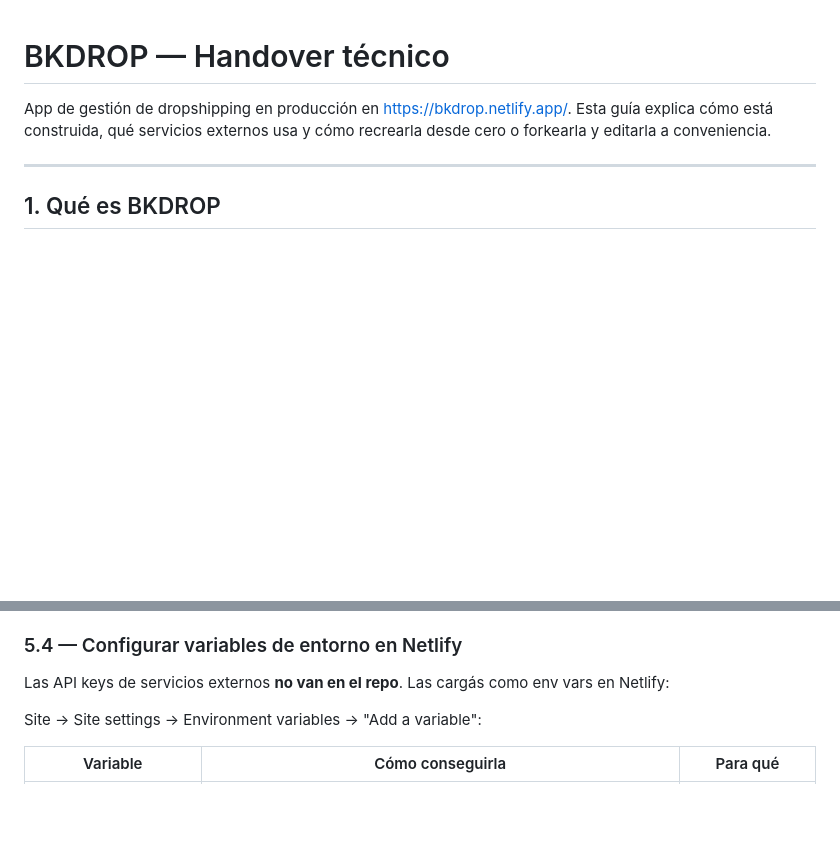
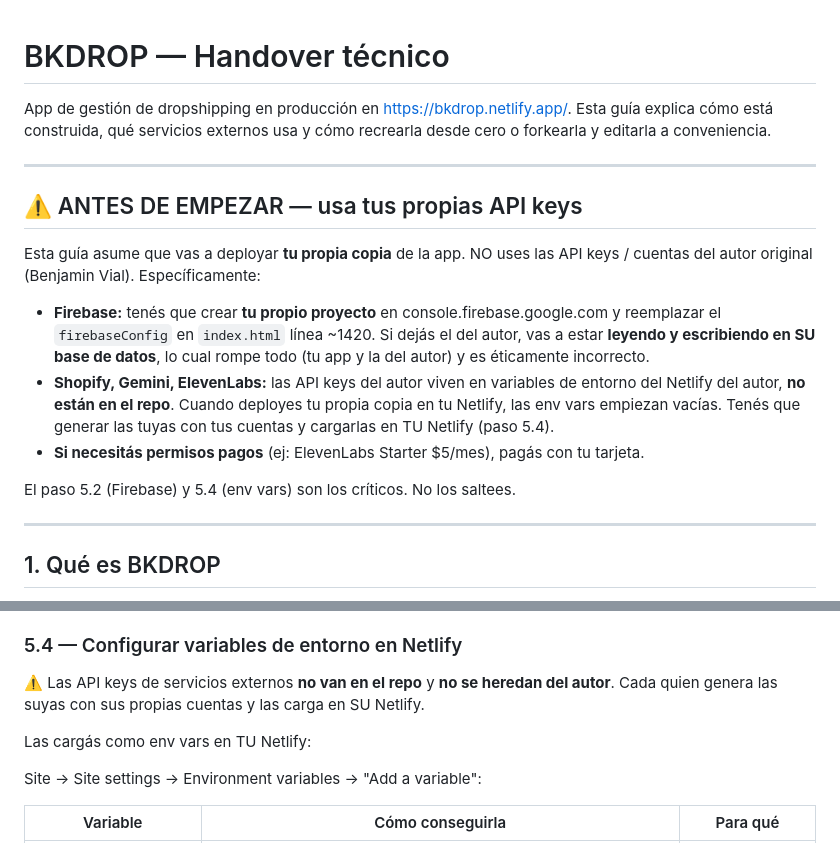
Before and after one commit to vialbenjamin-ux/proyectodrop, a Markdown page: HANDOVER.md, 2 parts joined by grey strips. Rendered like a GitHub page; blank space fills up the shorter version.

Commit message:
docs: refuerza warning de no usar API keys del autor original

```diff
--- a/HANDOVER.md
+++ b/HANDOVER.md
@@ -1,6 +1,18 @@
 # BKDROP — Handover técnico
 
 App de gestión de dropshipping en producción en https://bkdrop.netlify.app/. Esta guía explica cómo está construida, qué servicios externos usa y cómo recrearla desde cero o forkearla y editarla a conveniencia.
+
+---
+
+## ⚠️ ANTES DE EMPEZAR — usa tus propias API keys
+
+Esta guía asume que vas a deployar **tu propia copia** de la app. NO uses las API keys / cuentas del autor original (Benjamin Vial). Específicamente:
+
+- **Firebase:** tenés que crear **tu propio proyecto** en console.firebase.google.com y reemplazar el `firebaseConfig` en `index.html` línea ~1420. Si dejás el del autor, vas a estar **leyendo y escribiendo en SU base de datos**, lo cual rompe todo (tu app y la del autor) y es éticamente incorrecto.
+- **Shopify, Gemini, ElevenLabs:** las API keys del autor viven en variables de entorno del Netlify del autor, **no están en el repo**. Cuando deployes tu propia copia en tu Netlify, las env vars empiezan vacías. Tenés que generar las tuyas con tus cuentas y cargarlas en TU Netlify (paso 5.4).
+- **Si necesitás permisos pagos** (ej: ElevenLabs Starter $5/mes), pagás con tu tarjeta.
+
+El paso 5.2 (Firebase) y 5.4 (env vars) son los críticos. No los saltees.
 
 ---
 
@@ -138,7 +150,9 @@ cd tu-app
 
 ### 5.4 — Configurar variables de entorno en Netlify
 
-Las API keys de servicios externos **no van en el repo**. Las cargás como env vars en Netlify:
+⚠️ Las API keys de servicios externos **no van en el repo** y **no se heredan del autor**. Cada quien genera las suyas con sus propias cuentas y las carga en SU Netlify.
+
+Las cargás como env vars en TU Netlify:
 
 Site → Site settings → Environment variables → "Add a variable":
 
```
